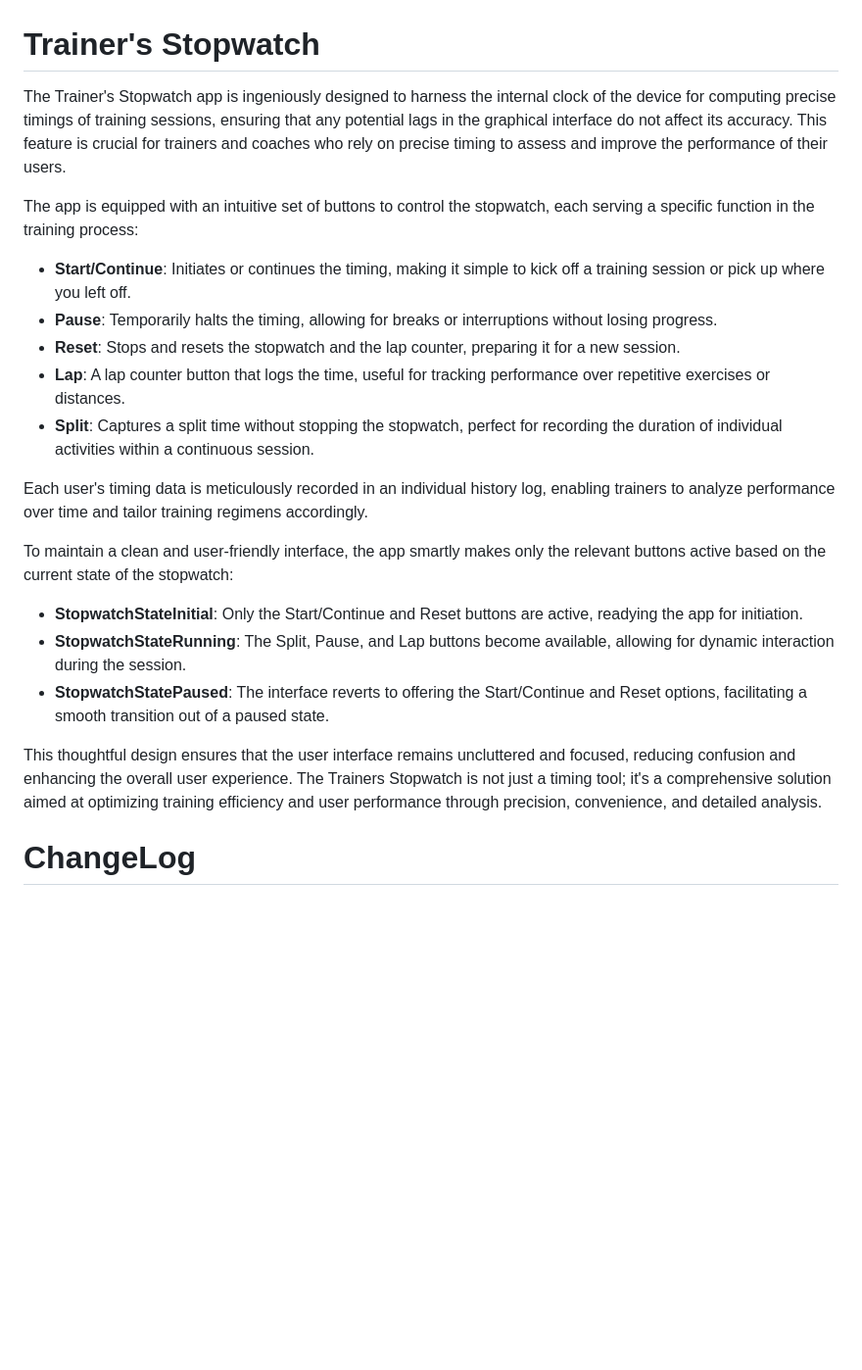
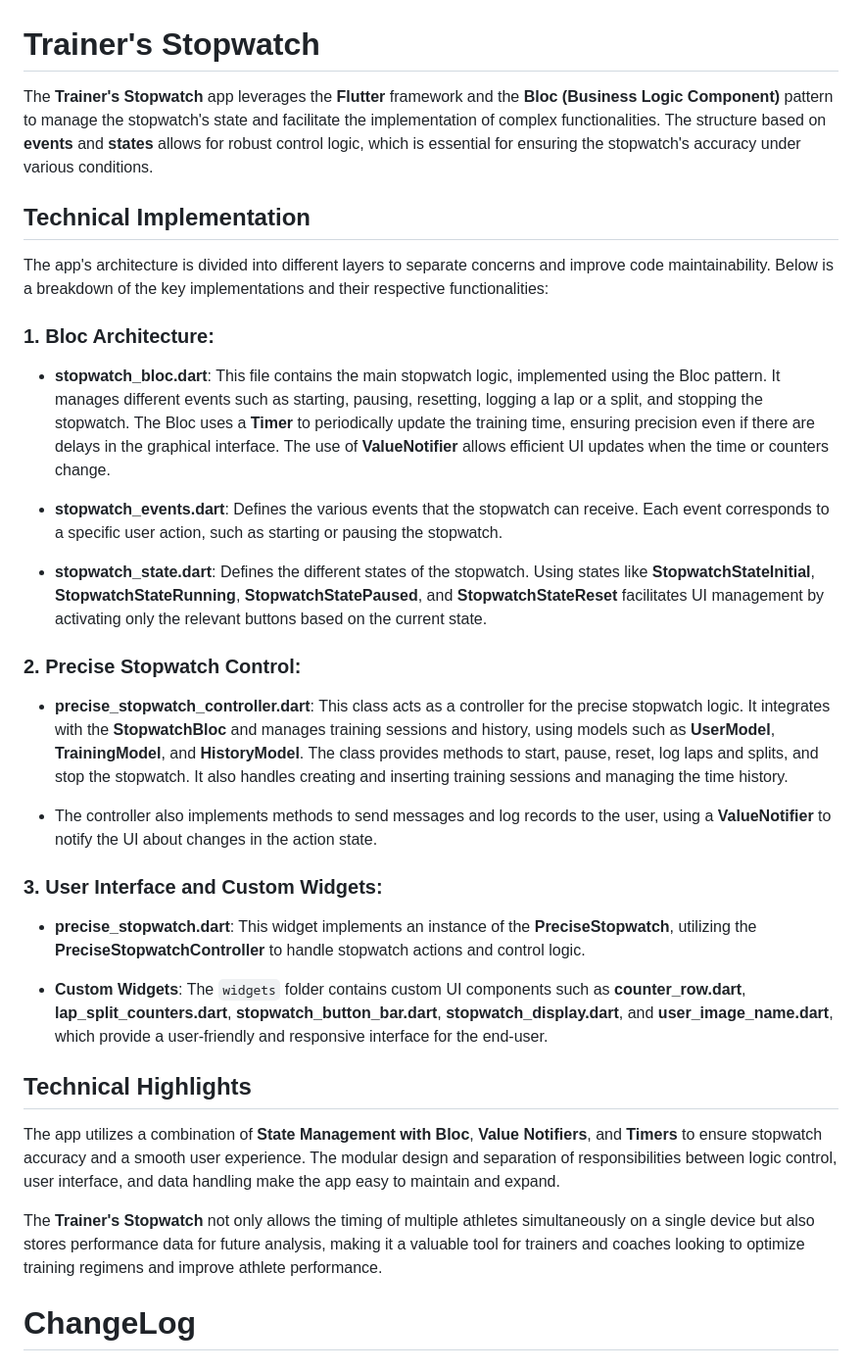
Before and after one commit to rudsonalves/trainers_stopwatch, a Markdown page: README.md, the part around the change. Shown: that part at 98% size. Rendered like a GitHub page; blank space fills up the shorter version.

```diff
--- a/README.md
+++ b/README.md
@@ -1,22 +1,36 @@
 # Trainer's Stopwatch
 
-The Trainer's Stopwatch app is ingeniously designed to harness the internal clock of the device for computing precise timings of training sessions, ensuring that any potential lags in the graphical interface do not affect its accuracy. This feature is crucial for trainers and coaches who rely on precise timing to assess and improve the performance of their users.
+The **Trainer's Stopwatch** app leverages the **Flutter** framework and the **Bloc (Business Logic Component)** pattern to manage the stopwatch's state and facilitate the implementation of complex functionalities. The structure based on **events** and **states** allows for robust control logic, which is essential for ensuring the stopwatch's accuracy under various conditions.
 
-The app is equipped with an intuitive set of buttons to control the stopwatch, each serving a specific function in the training process:
-- **Start/Continue**: Initiates or continues the timing, making it simple to kick off a training session or pick up where you left off.
-- **Pause**: Temporarily halts the timing, allowing for breaks or interruptions without losing progress.
-- **Reset**: Stops and resets the stopwatch and the lap counter, preparing it for a new session.
-- **Lap**: A lap counter button that logs the time, useful for tracking performance over repetitive exercises or distances.
-- **Split**: Captures a split time without stopping the stopwatch, perfect for recording the duration of individual activities within a continuous session.
+## Technical Implementation
 
-Each user's timing data is meticulously recorded in an individual history log, enabling trainers to analyze performance over time and tailor training regimens accordingly.
+The app's architecture is divided into different layers to separate concerns and improve code maintainability. Below is a breakdown of the key implementations and their respective functionalities:
 
-To maintain a clean and user-friendly interface, the app smartly makes only the relevant buttons active based on the current state of the stopwatch:
-- **StopwatchStateInitial**: Only the Start/Continue and Reset buttons are active, readying the app for initiation.
-- **StopwatchStateRunning**: The Split, Pause, and Lap buttons become available, allowing for dynamic interaction during the session.
-- **StopwatchStatePaused**: The interface reverts to offering the Start/Continue and Reset options, facilitating a smooth transition out of a paused state.
+### 1. **Bloc Architecture**:
 
-This thoughtful design ensures that the user interface remains uncluttered and focused, reducing confusion and enhancing the overall user experience. The Trainers Stopwatch is not just a timing tool; it's a comprehensive solution aimed at optimizing training efficiency and user performance through precision, convenience, and detailed analysis.
+- **stopwatch_bloc.dart**: This file contains the main stopwatch logic, implemented using the Bloc pattern. It manages different events such as starting, pausing, resetting, logging a lap or a split, and stopping the stopwatch. The Bloc uses a **Timer** to periodically update the training time, ensuring precision even if there are delays in the graphical interface. The use of **ValueNotifier** allows efficient UI updates when the time or counters change.
+
+- **stopwatch_events.dart**: Defines the various events that the stopwatch can receive. Each event corresponds to a specific user action, such as starting or pausing the stopwatch.
+
+- **stopwatch_state.dart**: Defines the different states of the stopwatch. Using states like **StopwatchStateInitial**, **StopwatchStateRunning**, **StopwatchStatePaused**, and **StopwatchStateReset** facilitates UI management by activating only the relevant buttons based on the current state.
+
+### 2. **Precise Stopwatch Control**:
+
+- **precise_stopwatch_controller.dart**: This class acts as a controller for the precise stopwatch logic. It integrates with the **StopwatchBloc** and manages training sessions and history, using models such as **UserModel**, **TrainingModel**, and **HistoryModel**. The class provides methods to start, pause, reset, log laps and splits, and stop the stopwatch. It also handles creating and inserting training sessions and managing the time history.
+
+- The controller also implements methods to send messages and log records to the user, using a **ValueNotifier** to notify the UI about changes in the action state.
+
+### 3. **User Interface and Custom Widgets**:
+
+- **precise_stopwatch.dart**: This widget implements an instance of the **PreciseStopwatch**, utilizing the **PreciseStopwatchController** to handle stopwatch actions and control logic.
+
+- **Custom Widgets**: The `widgets` folder contains custom UI components such as **counter_row.dart**, **lap_split_counters.dart**, **stopwatch_button_bar.dart**, **stopwatch_display.dart**, and **user_image_name.dart**, which provide a user-friendly and responsive interface for the end-user.
+
+## Technical Highlights
+
+The app utilizes a combination of **State Management with Bloc**, **Value Notifiers**, and **Timers** to ensure stopwatch accuracy and a smooth user experience. The modular design and separation of responsibilities between logic control, user interface, and data handling make the app easy to maintain and expand.
+
+The **Trainer's Stopwatch** not only allows the timing of multiple athletes simultaneously on a single device but also stores performance data for future analysis, making it a valuable tool for trainers and coaches looking to optimize training regimens and improve athlete performance.
 
 # ChangeLog
 
```
